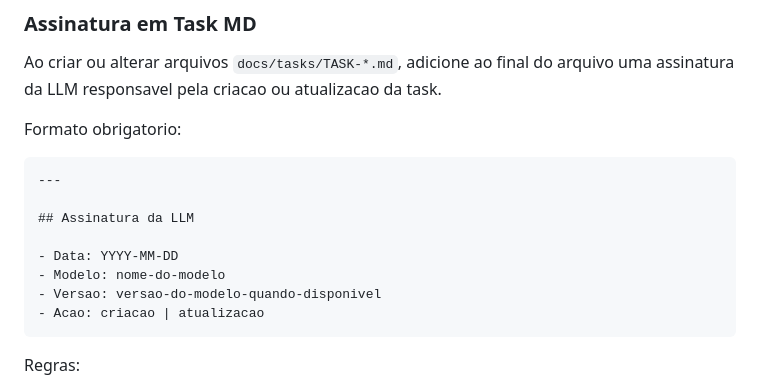
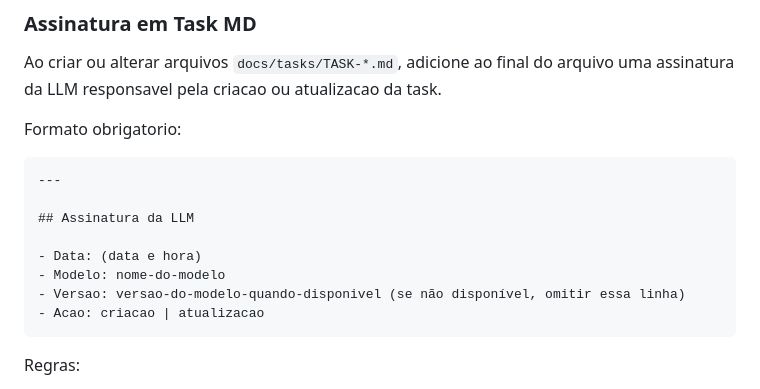
Before and after one commit to marcusrox/pspanel, a Markdown page: AGENTS.md, the part around the change. GitHub-like rendering.

Commit message:
Ajusta instrucoes de assinatura das tasks

````diff
--- a/AGENTS.md
+++ b/AGENTS.md
@@ -44,9 +44,9 @@ Formato obrigatorio:
 
 ## Assinatura da LLM
 
-- Data: YYYY-MM-DD
+- Data: (data e hora)
 - Modelo: nome-do-modelo
-- Versao: versao-do-modelo-quando-disponivel
+- Versao: versao-do-modelo-quando-disponivel (se não disponível, omitir essa linha)
 - Acao: criacao | atualizacao
 ```
 
````
